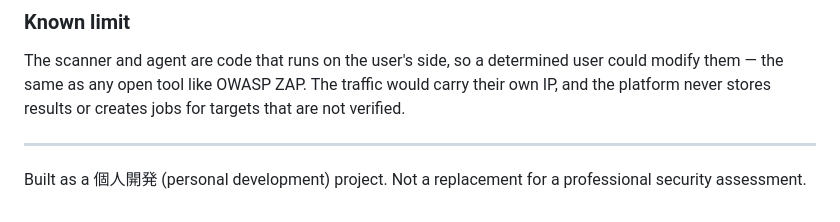
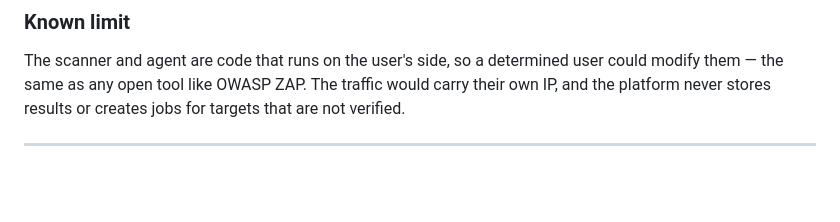
Before and after one commit to Taicho-Burns/api-security-scanner, a Markdown page: README.md, the part around the change. Rendered like a GitHub page; blank space fills up the shorter version.

Commit message:
Remove personal development disclaimer from README
Removed disclaimer about the project being a personal development effort.

```diff
--- a/README.md
+++ b/README.md
@@ -111,6 +111,3 @@ would carry their own IP, and the platform never stores results or creates jobs
 for targets that are not verified.
 
 ---
-
-Built as a 個人開発 (personal development) project. Not a replacement for a
-professional security assessment.
```
